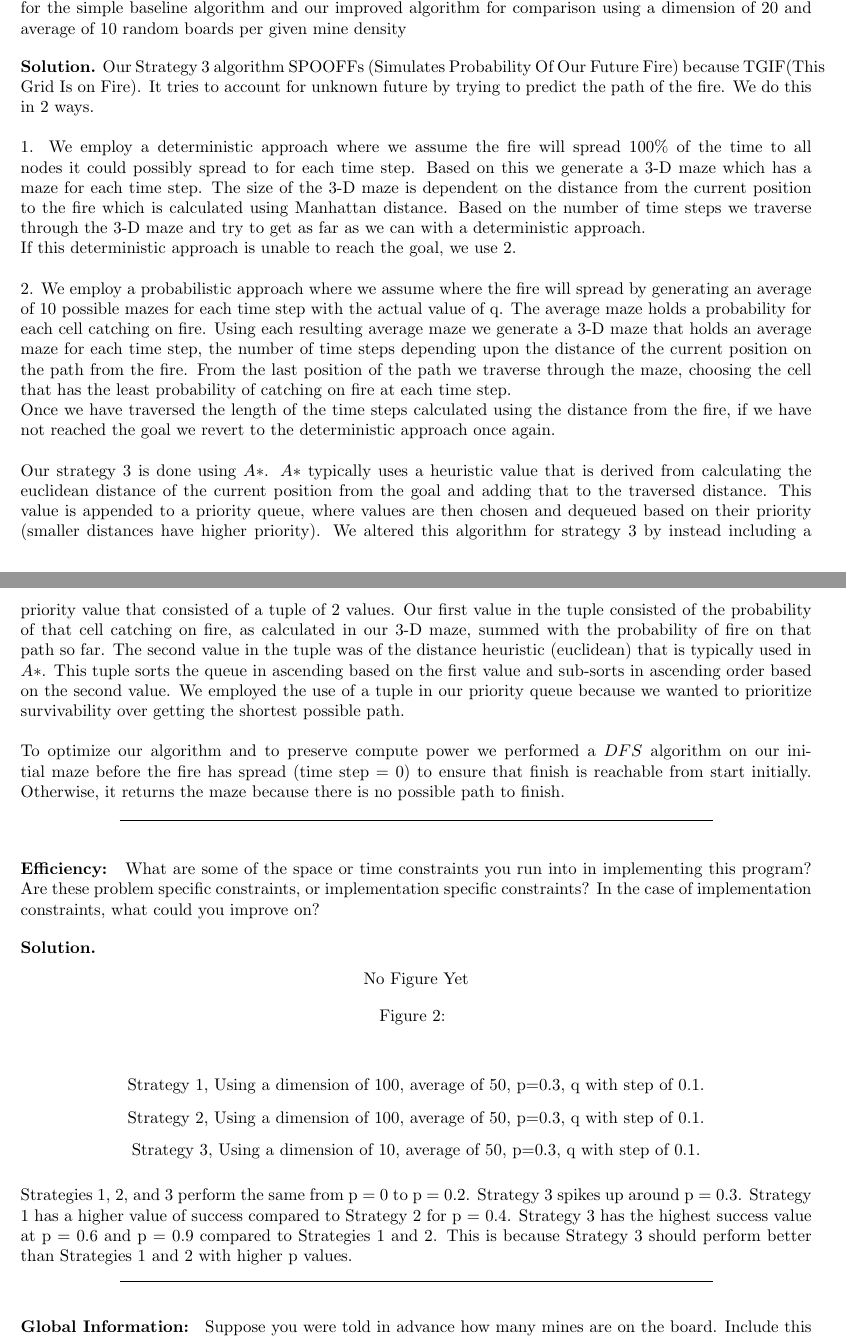
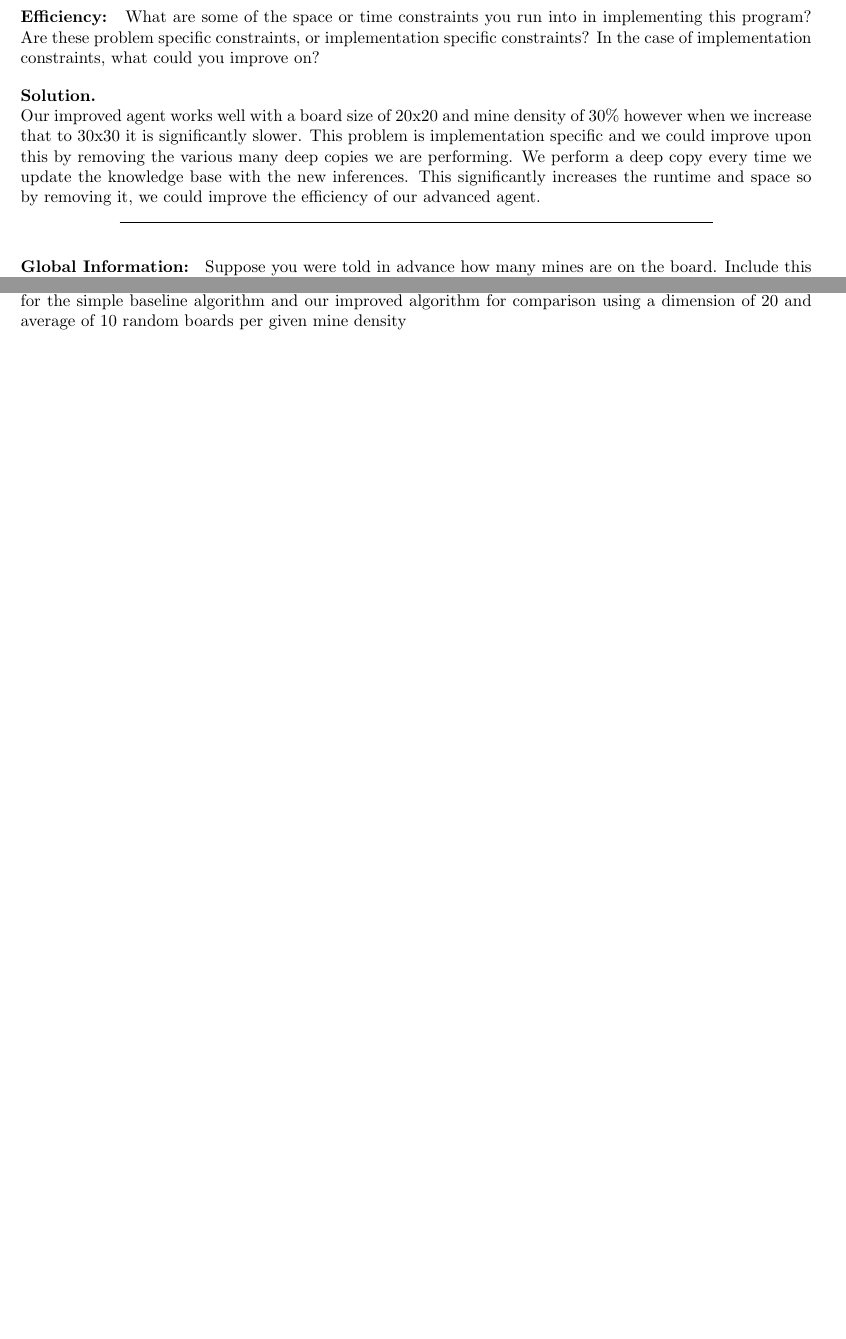
Before and after one commit to afar557/Minesweeper, a LaTeX document (Latex/minesweeper.tex): two parts of pages 3 and 4 of 5 before the commit and two parts of pages 3 and 6 of 6 after it, joined at a grey line, cut so that both start at the same text, the shorter picture padded with empty space. Compiled offline with pdfLaTeX.

Commit message:
Added number 4 and 6 with images, removed answers from proj 1

```diff
--- a/Latex/minesweeper.tex
+++ b/Latex/minesweeper.tex
@@ -185,19 +191,7 @@ How frequently is your algorithm able to work out things that the basic agent ca
 	\caption{Plot of a function of mine density and the average final score (safely identified mines / total mines) for the simple baseline algorithm and our improved algorithm for comparison using a dimension of 20 and average of 10 random boards per given mine density}
 	\end{figure}
 
-	Our Strategy 3 algorithm SPOOFFs (Simulates Probability Of Our Future Fire) because TGIF(This Grid Is on Fire). It tries to account for unknown future by trying to predict the path of the fire. We do this in 2 ways.
-    \\\\
-	1. We employ a deterministic approach where we assume the fire will spread 100\% of the time to all nodes it could possibly spread to for each time step. Based on this we generate a 3-D maze which has a maze for each time step. The size of the 3-D maze is dependent on the distance from the current position to the fire which is calculated using Manhattan distance. Based on the number of time steps we traverse through the 3-D maze and try to get as far as we can with a deterministic approach.
-	\\
-	If this deterministic approach is unable to reach the goal, we use 2.
-	\\\\
-	2. We employ a probabilistic approach where we assume where the fire will spread by generating an average of 10 possible mazes for each time step with the actual value of q. The average maze holds a probability for each cell catching on fire. Using each resulting average maze we generate a 3-D maze that holds an average maze for each time step, the number of time steps depending upon the distance of the current position on the path from the fire. From the last position of the path we traverse through the maze, choosing the cell that has the least probability of catching on fire at each time step.
-	\\
-	Once we have traversed the length of the time steps calculated using the distance from the fire, if we have not reached the goal we revert to the deterministic approach once again.
-	\\\\
-	Our strategy 3 is done using $A*$. $A*$ typically uses a heuristic value that is derived from calculating the euclidean distance of the current position from the goal and adding that to the traversed distance. This value is appended to a priority queue, where values are then chosen and dequeued based on their priority (smaller distances have higher priority). We altered this algorithm for strategy 3 by instead including a priority value that consisted of a tuple of 2 values. Our first value in the tuple consisted of the probability of that cell catching on fire, as calculated in our 3-D maze, summed with the probability of fire on that path so far. The second value in the tuple was of the distance heuristic (euclidean) that is typically used in $A*$. This tuple sorts the queue in ascending based on the first value and sub-sorts in ascending order based on the second value. We employed the use of a tuple in our priority queue because we wanted to prioritize survivability over getting the shortest possible path.
-	\\\\
-	To optimize our algorithm and to preserve compute power we performed a $DFS$ algorithm on our initial maze before the fire has spread (time step = 0) to ensure that finish is reachable from start initially. Otherwise, it returns the maze because there is no possible path to finish.
+    Put answers here
 
 \end{solution}
 
@@ -211,22 +205,9 @@ In the case of implementation constraints, what could you improve on?
 
 \smallskip
 
-\begin{solution} \hfill
-    \begin{figure}[h]
-	\centering
-	\IfFileExists{images/p6.png}{\includegraphics[width=1.1\textwidth]{images/p6.png}}{No Figure Yet}
-% 	\includegraphics[width=12cm]{dim100,50avg,step01}
-	\caption{}
-	\end{figure}
-	\begin{center}
-	Strategy 1, Using a dimension of 100, average of 50, p=0.3, q with step of 0.1.
-
-	Strategy 2, Using a dimension of 100, average of 50, p=0.3, q with step of 0.1.
-
-	Strategy 3, Using a dimension of 10, average of 50, p=0.3, q with step of 0.1.
-    \end{center}
-
-    Strategies 1, 2, and 3 perform the same from p = 0 to p = 0.2. Strategy 3 spikes up around p = 0.3. Strategy 1 has a higher value of success compared to Strategy 2 for p = 0.4. Strategy 3 has the highest success value at p = 0.6 and p = 0.9 compared to Strategies 1 and 2. This is because Strategy 3 should perform better than Strategies 1 and 2 with higher p values.
+\begin{solution} \hfil \\
+    Our improved agent works well with a board size of 20x20 and mine density of 30\% however when we increase that to 30x30 it is significantly slower.
+    This problem is implementation specific and we could improve upon this by removing the various many deep copies we are performing. We perform a deep copy every time we update the knowledge base with the new inferences. This significantly increases the runtime and space so by removing it, we could improve the efficiency of our advanced agent.
 \end{solution}
 \smallskip
 
```
Also changed, not shown: Latex/images/perf_1.png (added), Latex/images/perf_2.png (added), Latex/minesweeper.tex (29 more changed lines).
